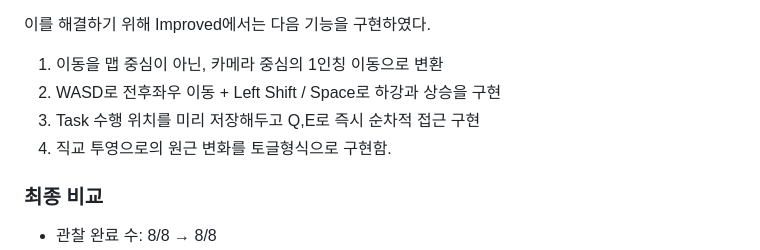
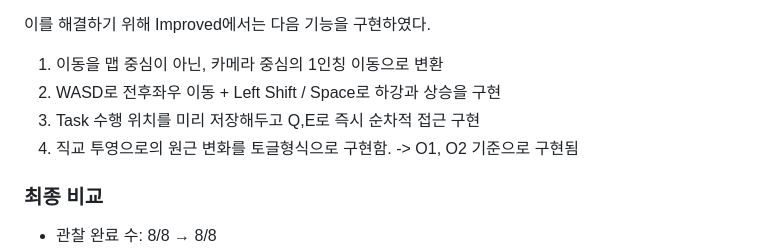
Before and after one commit to syzygykr/cg-2026-solar-syzygykr, a Markdown page: week4/week4.md, the part around the change. Drawn GitHub-style.

Commit message:
4주차 READ ME 최종 수정 및 4주차 과제 최종완료

```diff
--- a/week4/week4.md
+++ b/week4/week4.md
@@ -601,7 +601,7 @@ Baseline에서 발견한 주요 문제는 다음과 같았다.
 1. 이동을 맵 중심이 아닌, 카메라 중심의 1인칭 이동으로 변환
 2. WASD로 전후좌우 이동 + Left Shift / Space로 하강과 상승을 구현
 3. Task 수행 위치를 미리 저장해두고 Q,E로 즉시 순차적 접근 구현
-4. 직교 투영으로의 원근 변화를 토글형식으로 구현함.
+4. 직교 투영으로의 원근 변화를 토글형식으로 구현함. -> O1, O2 기준으로 구현됨
 
 ### 최종 비교
 
```
